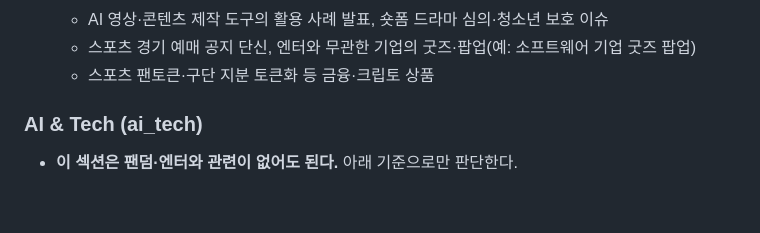
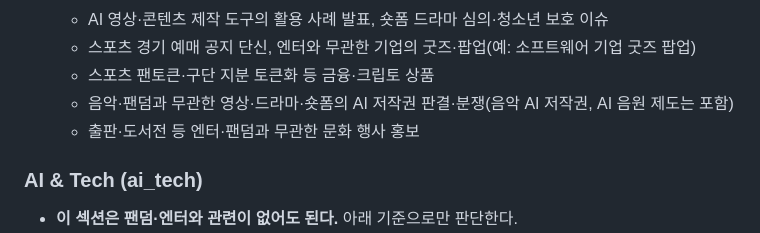
Before and after one commit to yeogreenji/fandom-news, a Markdown page: config/criteria.md, the part around the change. Drawn GitHub-style; blank space fills up the shorter version.

```diff
--- a/config/criteria.md
+++ b/config/criteria.md
@@ -92,6 +92,8 @@
   - AI 영상·콘텐츠 제작 도구의 활용 사례 발표, 숏폼 드라마 심의·청소년 보호 이슈
   - 스포츠 경기 예매 공지 단신, 엔터와 무관한 기업의 굿즈·팝업(예: 소프트웨어 기업 굿즈 팝업)
   - 스포츠 팬토큰·구단 지분 토큰화 등 금융·크립토 상품
+  - 음악·팬덤과 무관한 영상·드라마·숏폼의 AI 저작권 판결·분쟁(음악 AI 저작권, AI 음원 제도는 포함)
+  - 출판·도서전 등 엔터·팬덤과 무관한 문화 행사 홍보
 
 ### AI & Tech (ai_tech)
 - **이 섹션은 팬덤·엔터와 관련이 없어도 된다.** 아래 기준으로만 판단한다.
```
